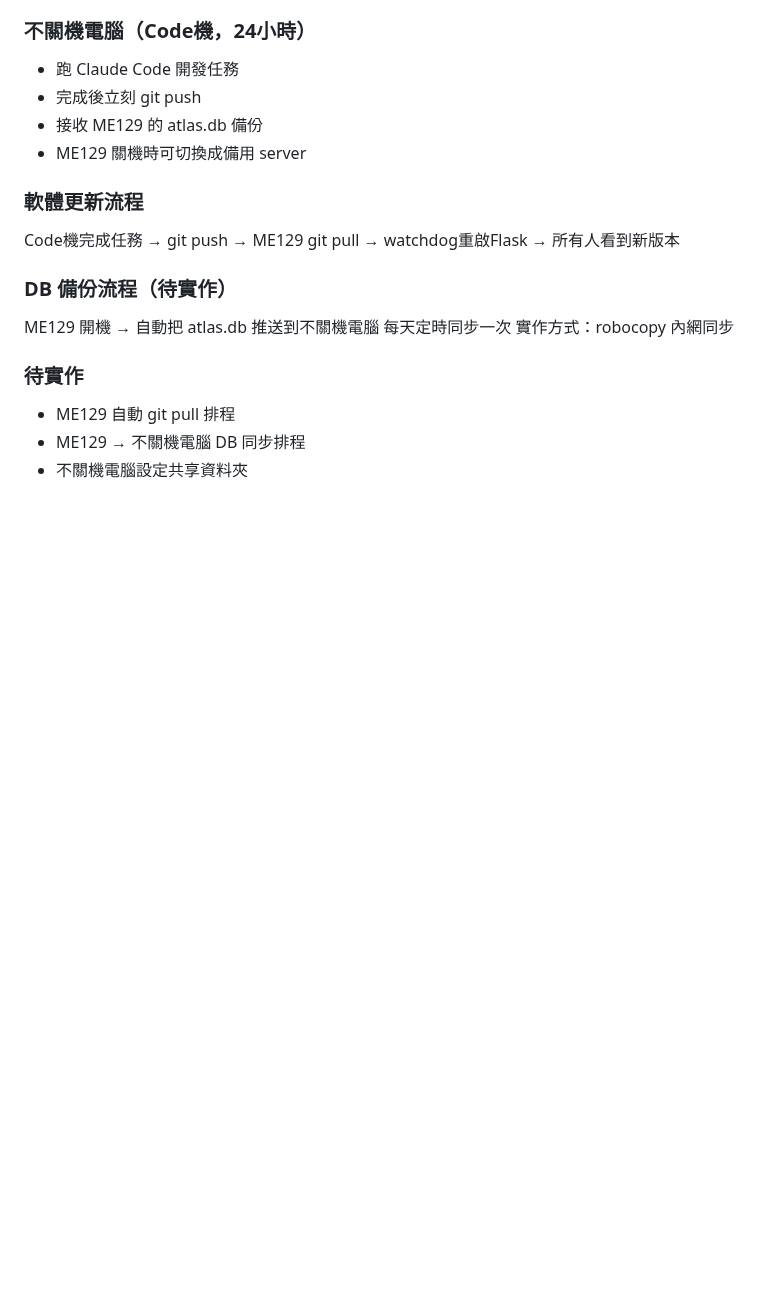
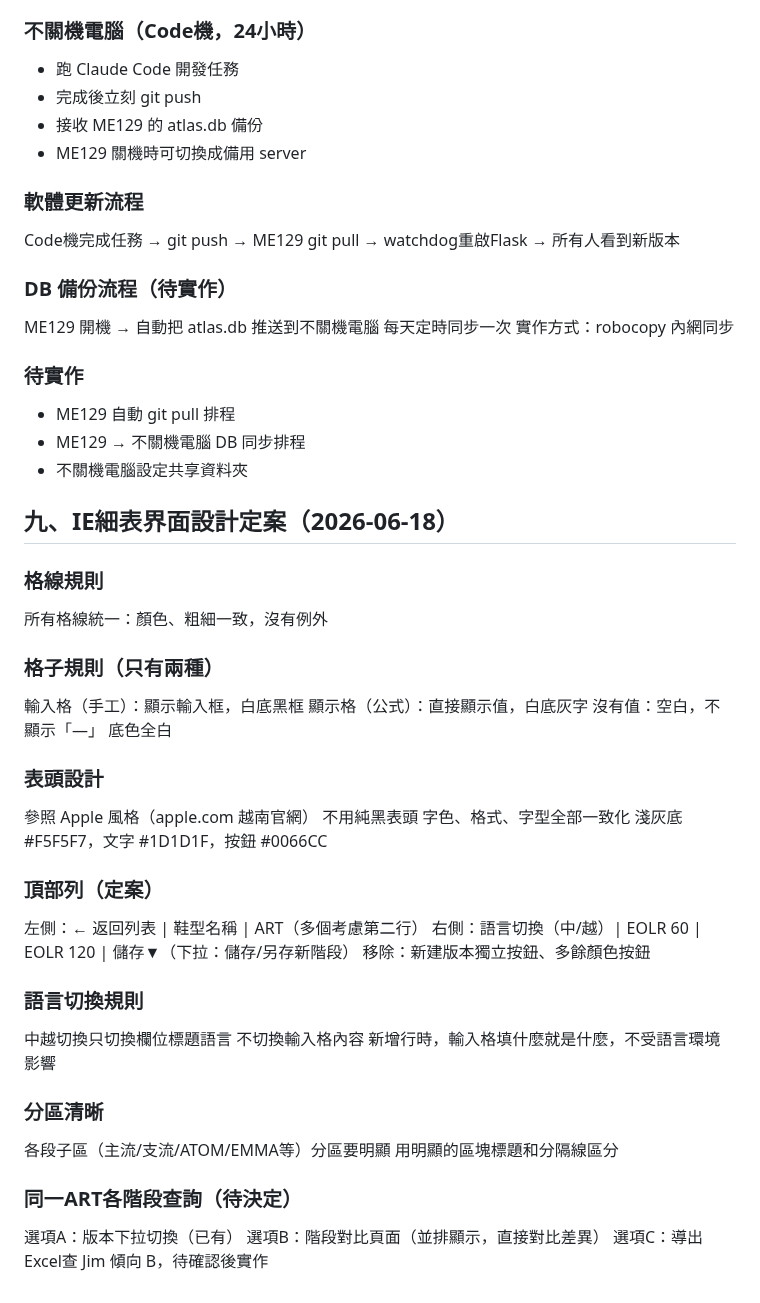
Before and after one commit to nethinetkimo01-afk/smartpn-atlas-core, a Markdown page: 00_HANDOFF/27_WORKING_RULES.md, the part around the change. GitHub-like rendering; blank space fills up the shorter version.

Commit message:
IE細表界面設計定案 2026-06-18

```diff
--- a/00_HANDOFF/27_WORKING_RULES.md
+++ b/00_HANDOFF/27_WORKING_RULES.md
@@ -285,3 +285,40 @@ ME129 開機 → 自動把 atlas.db 推送到不關機電腦
 - ME129 自動 git pull 排程
 - ME129 → 不關機電腦 DB 同步排程
 - 不關機電腦設定共享資料夾
+
+## 九、IE細表界面設計定案（2026-06-18）
+
+### 格線規則
+所有格線統一：顏色、粗細一致，沒有例外
+
+### 格子規則（只有兩種）
+輸入格（手工）：顯示輸入框，白底黑框
+顯示格（公式）：直接顯示值，白底灰字
+沒有值：空白，不顯示「—」
+底色全白
+
+### 表頭設計
+參照 Apple 風格（apple.com 越南官網）
+不用純黑表頭
+字色、格式、字型全部一致化
+淺灰底 #F5F5F7，文字 #1D1D1F，按鈕 #0066CC
+
+### 頂部列（定案）
+左側：← 返回列表 | 鞋型名稱 | ART（多個考慮第二行）
+右側：語言切換（中/越）| EOLR 60 | EOLR 120 | 儲存▼（下拉：儲存/另存新階段）
+移除：新建版本獨立按鈕、多餘顏色按鈕
+
+### 語言切換規則
+中越切換只切換欄位標題語言
+不切換輸入格內容
+新增行時，輸入格填什麼就是什麼，不受語言環境影響
+
+### 分區清晰
+各段子區（主流/支流/ATOM/EMMA等）分區要明顯
+用明顯的區塊標題和分隔線區分
+
+### 同一ART各階段查詢（待決定）
+選項A：版本下拉切換（已有）
+選項B：階段對比頁面（並排顯示，直接對比差異）
+選項C：導出Excel查
+Jim 傾向 B，待確認後實作
```
